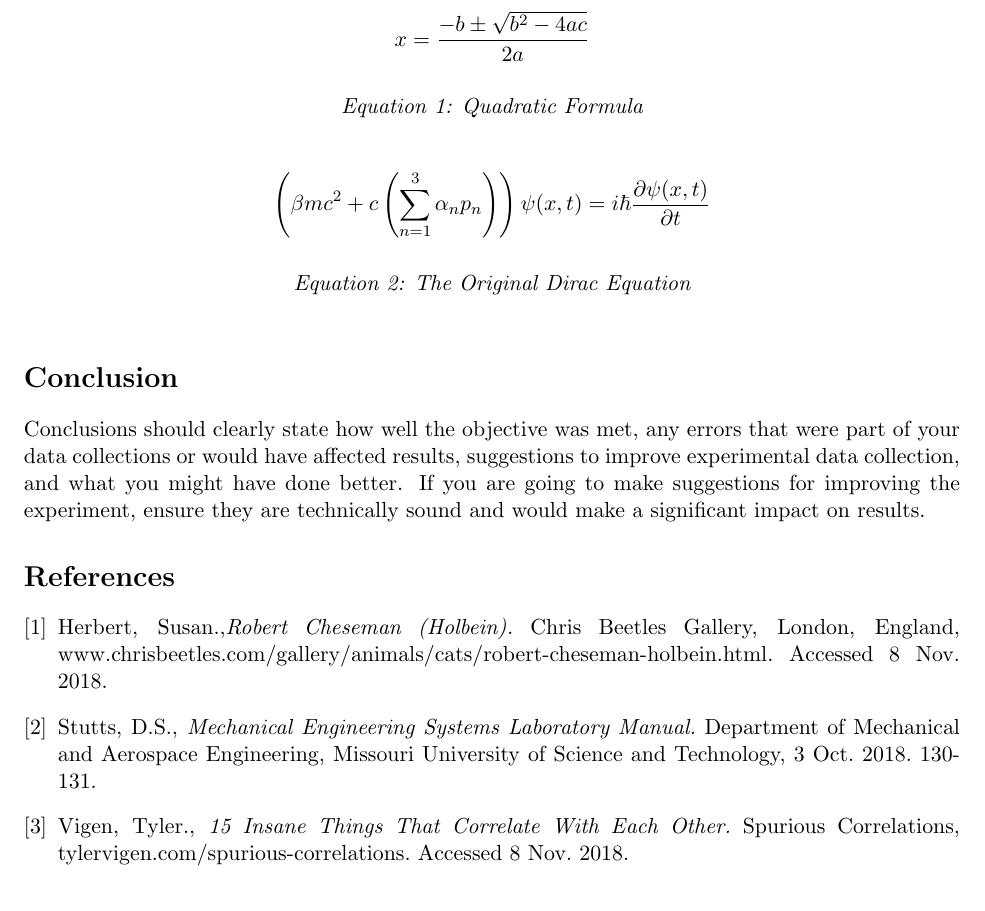
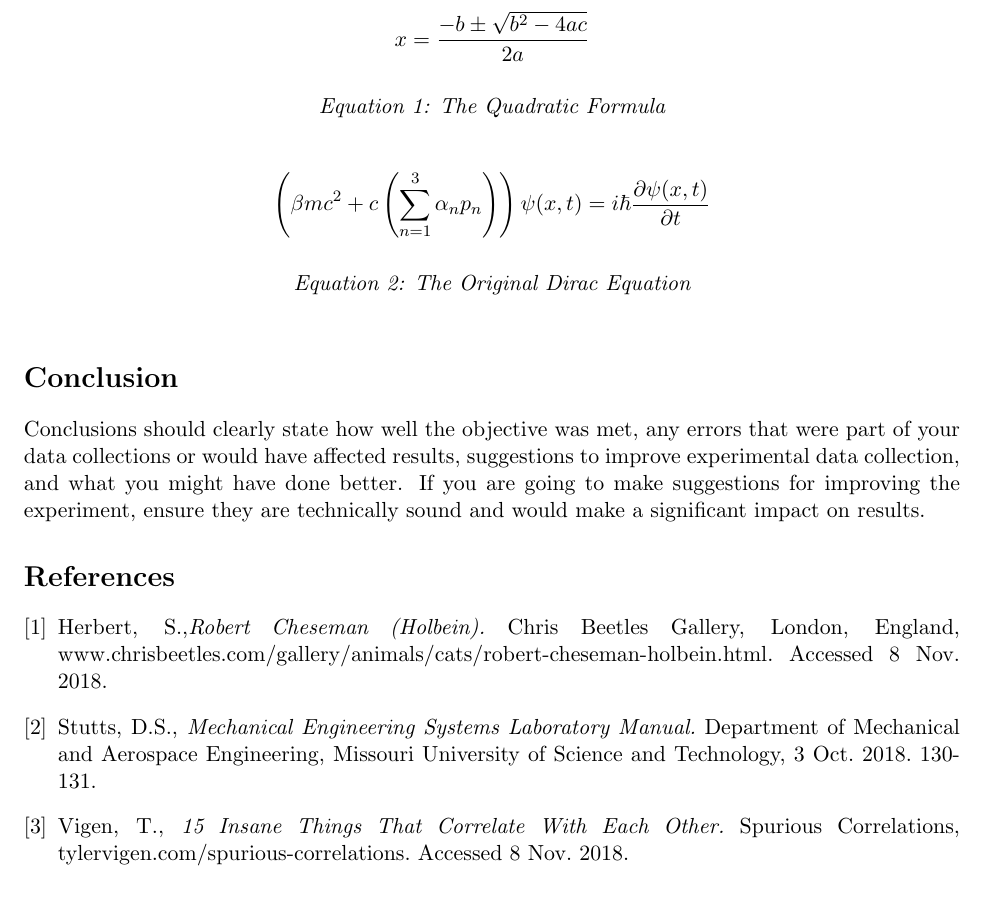
Before and after one commit to mikerouleau/ME4842, a LaTeX document (memo-templates/Memo-Template.tex): part of page 3 of 4, cut so that both start at the same text. Compiled offline with pdfLaTeX.

```diff
--- a/memo-templates/Memo-Template.tex
+++ b/memo-templates/Memo-Template.tex
@@ -36,7 +36,7 @@
 %nontraditional usage of author to meet formatting requirements
 \title{\Huge A Systems Lab Memo}
 \author{Section \#, Group \#: \\
-  Group Member 1 \quad Group Member 2 \quad Group Member 3 \quad Group Member 4 \\ GTA: Blaine Allen \\\\ Prepared By: \\ Michael Rouleau}
+  Group Member 1 \quad Group Member 2 \quad Group Member 3 \quad Group Member 4 \\ GTA: Blaine Allen \\\\ Prepared By: \\ Michael Rouleau\thanks{Nearly all of this infromation is from the course manual\cite{Stutts}; I simply formatted it.}}
 \date{\today}
 
 \begin{document}
@@ -108,7 +108,7 @@
 \begin{equation*}
 x=\frac{-b\pm\sqrt{b^2-4ac}}{2a}
 \end{equation*}
-\caption{Quadratic Formula}\label{Quadratic}
+\caption{The Quadratic Formula}\label{Quadratic}
 \end{eqfloat}
 
 \begin{eqfloat}
@@ -134,7 +134,7 @@
 \begin{thebibliography}{3} %{3} is the number of entries to be added. The maximum value is 99.
 
 \bibitem{Herbert}
-  Herbert, Susan.,\emph{Robert Cheseman (Holbein).}
+  Herbert, S.,\emph{Robert Cheseman (Holbein).}
   Chris Beetles Gallery, London, England, www.chrisbeetles.com/gallery/animals/cats/robert-cheseman-holbein.html. Accessed 8 Nov. 2018.
 
 \bibitem{Stutts}
@@ -142,7 +142,7 @@
   Department of Mechanical and Aerospace Engineering, Missouri University of Science and Technology, 3 Oct. 2018. 130-131.
 
 \bibitem{Vigen}
-  Vigen, Tyler., \emph{15 Insane Things That Correlate With Each Other.}
+  Vigen, T., \emph{15 Insane Things That Correlate With Each Other.}
   Spurious Correlations, tylervigen.com/spurious-correlations. Accessed 8 Nov. 2018.
 
 \end{thebibliography}
```
Also changed, not shown: memo-templates/Memo-Template.pdf, memo-templates/Memo-Template.tex (6 more changed lines), 2 other files.
